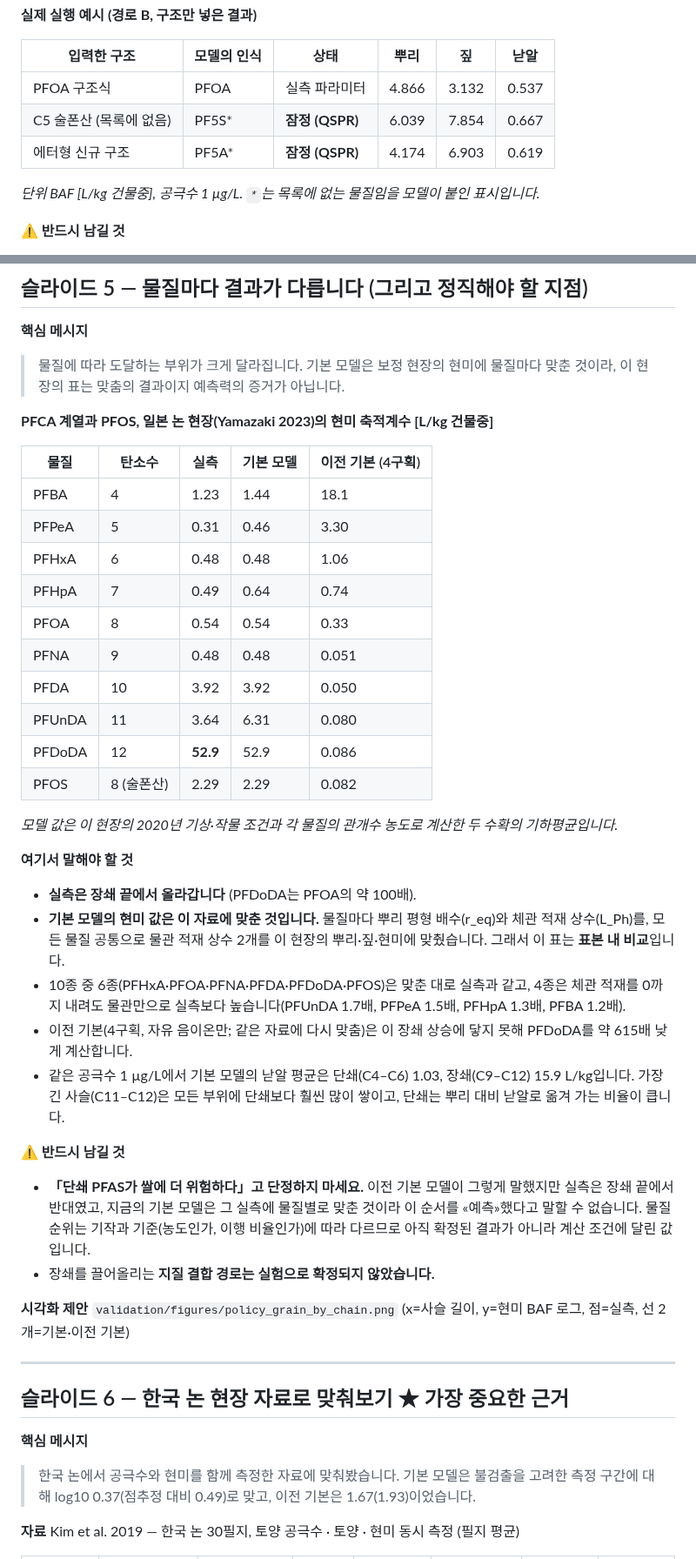
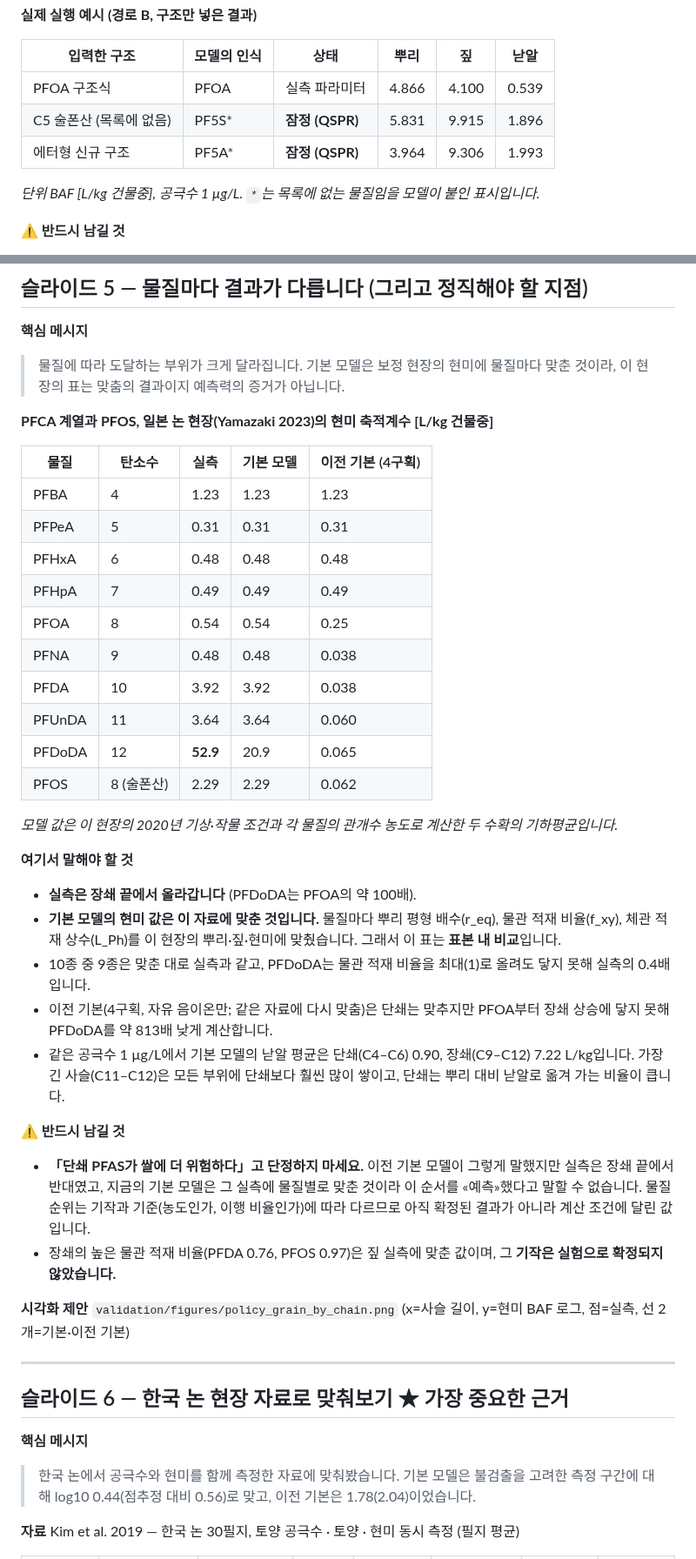
Before and after one commit to ccy5123/pfas-rice-model, a Markdown page: docs/POLICY_BRIEF_KR.md, 2 parts joined by grey strips. Shown at 87% size. Drawn GitHub-style.

```diff
--- a/docs/POLICY_BRIEF_KR.md
+++ b/docs/POLICY_BRIEF_KR.md
@@ -89,9 +97,9 @@
 
 | 입력한 구조 | 모델의 인식 | 상태 | 뿌리 | 짚 | 낟알 |
 |---|---|---|---|---|---|
-| PFOA 구조식 | PFOA | 실측 파라미터 | 4.866 | 3.132 | 0.537 |
-| C5 술폰산 (목록에 없음) | PF5S* | **잠정 (QSPR)** | 6.039 | 7.854 | 0.667 |
-| 에터형 신규 구조 | PF5A* | **잠정 (QSPR)** | 4.174 | 6.903 | 0.619 |
+| PFOA 구조식 | PFOA | 실측 파라미터 | 4.866 | 4.100 | 0.539 |
+| C5 술폰산 (목록에 없음) | PF5S* | **잠정 (QSPR)** | 5.831 | 9.915 | 1.896 |
+| 에터형 신규 구조 | PF5A* | **잠정 (QSPR)** | 3.964 | 9.306 | 1.993 |
 
 *단위 BAF [L/kg 건물중], 공극수 1 µg/L. `*`는 목록에 없는 물질임을 모델이 붙인 표시입니다.*
 
@@ -147,34 +155,34 @@
 
 | 물질 | 탄소수 | 실측 | 기본 모델 | 이전 기본 (4구획) |
 |---|---|---|---|---|
-| PFBA | 4 | 1.23 | 1.44 | 18.1 |
-| PFPeA | 5 | 0.31 | 0.46 | 3.30 |
-| PFHxA | 6 | 0.48 | 0.48 | 1.06 |
-| PFHpA | 7 | 0.49 | 0.64 | 0.74 |
-| PFOA | 8 | 0.54 | 0.54 | 0.33 |
-| PFNA | 9 | 0.48 | 0.48 | 0.051 |
-| PFDA | 10 | 3.92 | 3.92 | 0.050 |
-| PFUnDA | 11 | 3.64 | 6.31 | 0.080 |
-| PFDoDA | 12 | **52.9** | 52.9 | 0.086 |
-| PFOS | 8 (술폰산) | 2.29 | 2.29 | 0.082 |
+| PFBA | 4 | 1.23 | 1.23 | 1.23 |
+| PFPeA | 5 | 0.31 | 0.31 | 0.31 |
+| PFHxA | 6 | 0.48 | 0.48 | 0.48 |
+| PFHpA | 7 | 0.49 | 0.49 | 0.49 |
+| PFOA | 8 | 0.54 | 0.54 | 0.25 |
+| PFNA | 9 | 0.48 | 0.48 | 0.038 |
+| PFDA | 10 | 3.92 | 3.92 | 0.038 |
+| PFUnDA | 11 | 3.64 | 3.64 | 0.060 |
+| PFDoDA | 12 | **52.9** | 20.9 | 0.065 |
+| PFOS | 8 (술폰산) | 2.29 | 2.29 | 0.062 |
 
 *모델 값은 이 현장의 2020년 기상·작물 조건과 각 물질의 관개수 농도로 계산한 두 수확의 기하평균입니다.*
 
 **여기서 말해야 할 것**
 - **실측은 장쇄 끝에서 올라갑니다** (PFDoDA는 PFOA의 약 100배).
-- **기본 모델의 현미 값은 이 자료에 맞춘 것입니다.** 물질마다 뿌리 평형 배수(r_eq)와 체관 적재 상수(L_Ph)를,
-  모든 물질 공통으로 물관 적재 상수 2개를 이 현장의 뿌리·짚·현미에 맞췄습니다. 그래서 이 표는 **표본 내 비교**입니다.
-- 10종 중 6종(PFHxA·PFOA·PFNA·PFDA·PFDoDA·PFOS)은 맞춘 대로 실측과 같고, 4종은 체관 적재를 0까지 내려도
-  물관만으로 실측보다 높습니다(PFUnDA 1.7배, PFPeA 1.5배, PFHpA 1.3배, PFBA 1.2배).
-- 이전 기본(4구획, 자유 음이온만; 같은 자료에 다시 맞춤)은 이 장쇄 상승에 닿지 못해 PFDoDA를 약 615배 낮게 계산합니다.
-- 같은 공극수 1 µg/L에서 기본 모델의 낟알 평균은 단쇄(C4–C6) 1.03, 장쇄(C9–C12) 15.9 L/kg입니다.
+- **기본 모델의 현미 값은 이 자료에 맞춘 것입니다.** 물질마다 뿌리 평형 배수(r_eq), 물관 적재 비율(f_xy), 체관 적재
+  상수(L_Ph)를 이 현장의 뿌리·짚·현미에 맞췄습니다. 그래서 이 표는 **표본 내 비교**입니다.
+- 10종 중 9종은 맞춘 대로 실측과 같고, PFDoDA는 물관 적재 비율을 최대(1)로 올려도 닿지 못해 실측의 0.4배입니다.
+- 이전 기본(4구획, 자유 음이온만; 같은 자료에 다시 맞춤)은 단쇄는 맞추지만 PFOA부터 장쇄 상승에 닿지 못해
+  PFDoDA를 약 813배 낮게 계산합니다.
+- 같은 공극수 1 µg/L에서 기본 모델의 낟알 평균은 단쇄(C4–C6) 0.90, 장쇄(C9–C12) 7.22 L/kg입니다.
   가장 긴 사슬(C11–C12)은 모든 부위에 단쇄보다 훨씬 많이 쌓이고, 단쇄는 뿌리 대비 낟알로 옮겨 가는 비율이 큽니다.
 
 **⚠ 반드시 남길 것**
 - **「단쇄 PFAS가 쌀에 더 위험하다」고 단정하지 마세요.** 이전 기본 모델이 그렇게 말했지만 실측은 장쇄 끝에서 반대였고,
   지금의 기본 모델은 그 실측에 물질별로 맞춘 것이라 이 순서를 «예측»했다고 말할 수 없습니다. 물질 순위는 기작과
   기준(농도인가, 이행 비율인가)에 따라 다르므로 아직 확정된 결과가 아니라 계산 조건에 달린 값입니다.
-- 장쇄를 끌어올리는 **지질 결합 경로는 실험으로 확정되지 않았습니다.**
+- 장쇄의 높은 물관 적재 비율(PFDA 0.76, PFOS 0.97)은 짚 실측에 맞춘 값이며, 그 **기작은 실험으로 확정되지 않았습니다.**
 
 **시각화 제안** `validation/figures/policy_grain_by_chain.png`
 (x=사슬 길이, y=현미 BAF 로그, 점=실측, 선 2개=기본·이전 기본)
@@ -185,7 +193,7 @@
 
 **핵심 메시지**
 > 한국 논에서 공극수와 현미를 함께 측정한 자료에 맞춰봤습니다. 기본 모델은 불검출을 고려한 측정 구간에 대해
-> log10 0.37(점추정 대비 0.49)로 맞고, 이전 기본은 1.67(1.93)이었습니다.
+> log10 0.44(점추정 대비 0.56)로 맞고, 이전 기본은 1.78(2.04)이었습니다.
 
 **자료** Kim et al. 2019 — 한국 논 30필지, 토양 공극수 · 토양 · 현미 동시 측정 (필지 평균)
 
```
Also changed, not shown: other parts of docs/POLICY_BRIEF_KR.md (+44 -34 lines), validation/figures/policy_grain_by_chain.png, validation/figures/policy_kim2019_grain.png, 3 other files.
